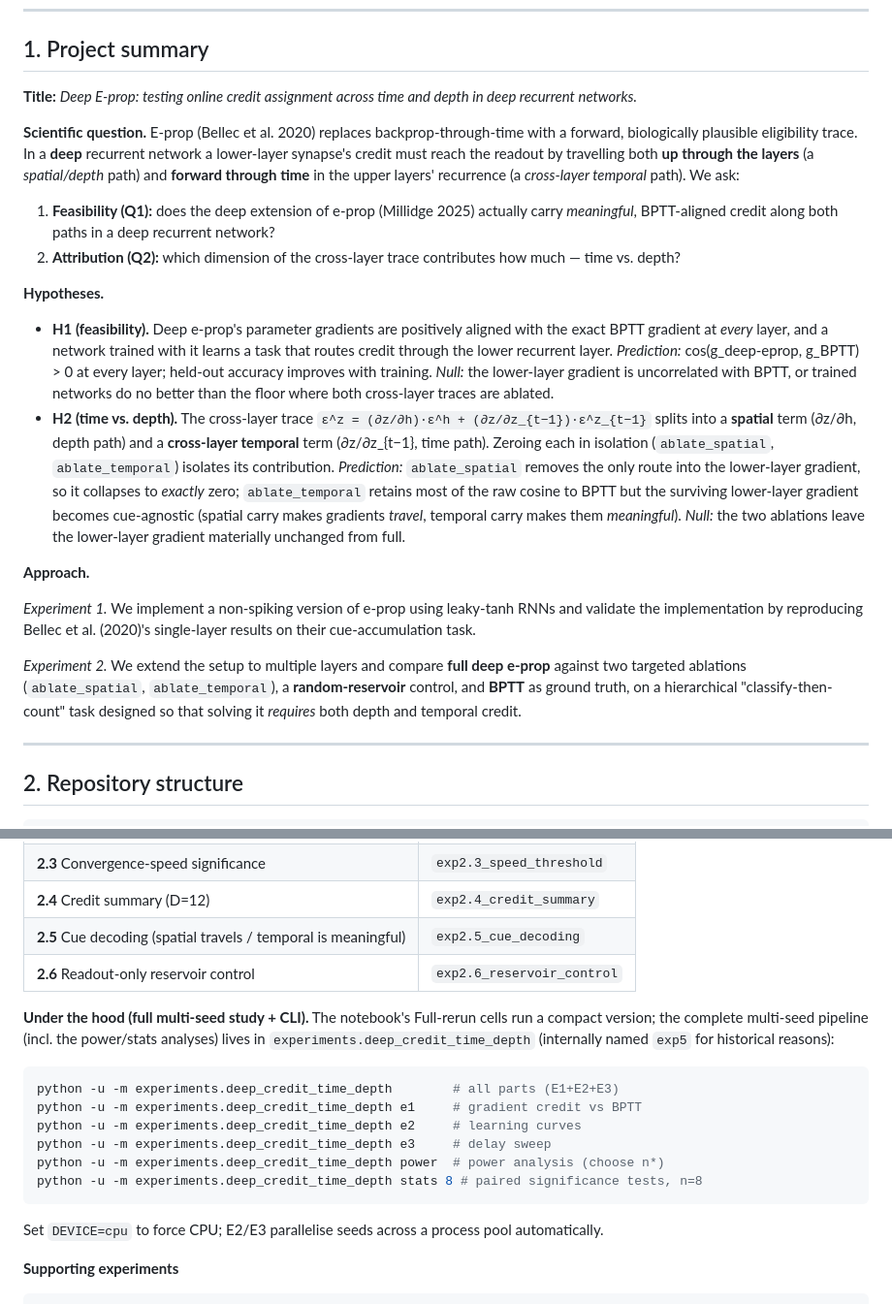
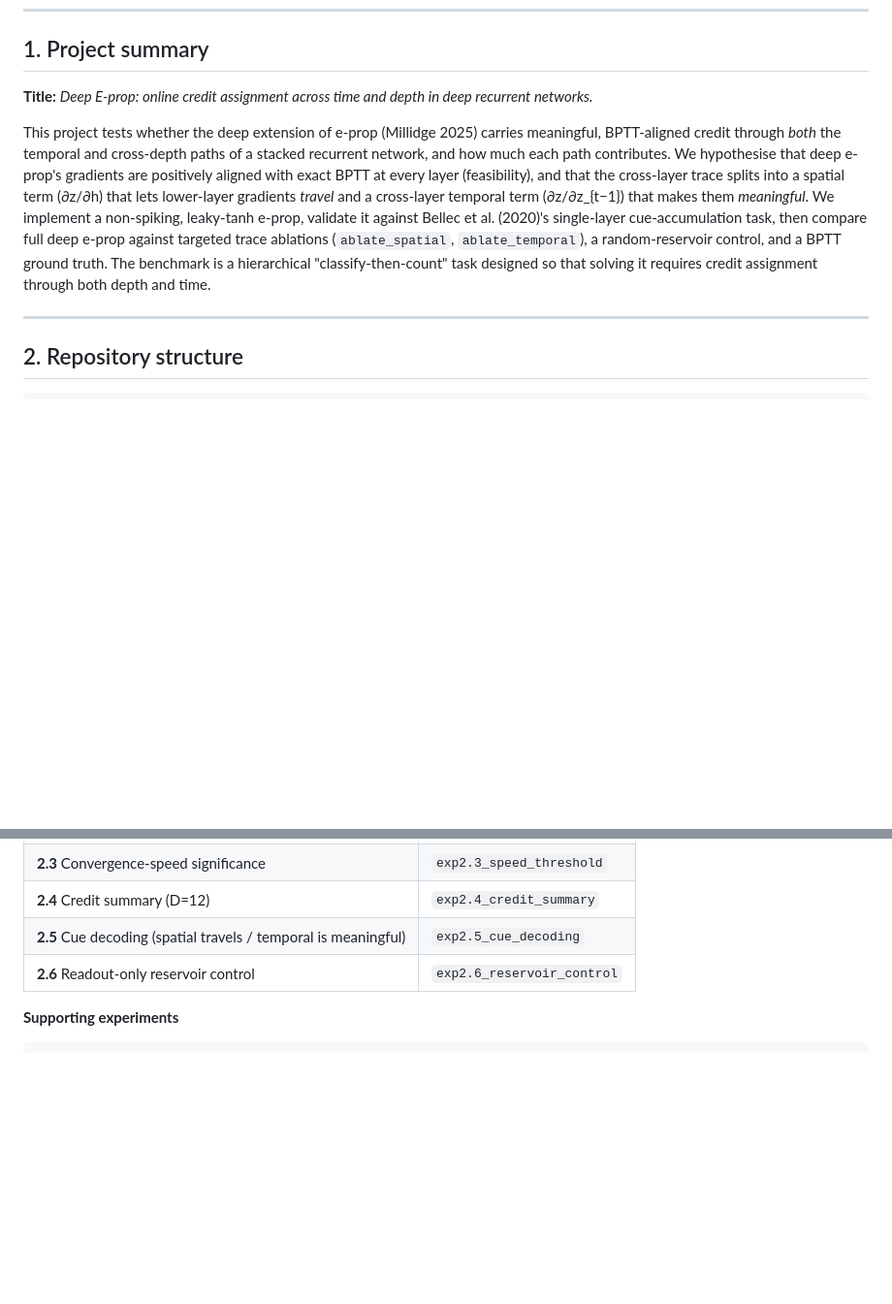
Before and after one commit to simonpeter02/e-prop-in-deep-networks, a Markdown page: README.md, 2 parts joined by grey strips. Shown at 97% size. Drawn GitHub-style; blank space fills up the shorter version.

Commit message:
Revise README to align with project expectations
Updated project summary and hypotheses for clarity and conciseness. Modified author contributions and removed redundant sections.

````diff
--- a/README.md
+++ b/README.md
@@ -8,46 +8,9 @@
 
 ## 1. Project summary
 
-**Title:** *Deep E-prop: testing online credit assignment across time and depth in deep recurrent networks.*
+**Title:** *Deep E-prop: online credit assignment across time and depth in deep recurrent networks.*
 
-**Scientific question.** E-prop (Bellec et al. 2020) replaces backprop-through-time with a
-forward, biologically plausible eligibility trace. In a **deep** recurrent network a
-lower-layer synapse's credit must reach the readout by travelling both **up through the
-layers** (a *spatial/depth* path) and **forward through time** in the upper layers'
-recurrence (a *cross-layer temporal* path). We ask:
-1. **Feasibility (Q1):** does the deep extension of e-prop (Millidge 2025) actually carry
-   *meaningful*, BPTT-aligned credit along both paths in a deep recurrent network?
-2. **Attribution (Q2):** which dimension of the cross-layer trace contributes how much —
-   time vs. depth?
-
-**Hypotheses.**
-
-- **H1 (feasibility).** Deep e-prop's parameter gradients are positively aligned with the
-  exact BPTT gradient at *every* layer, and a network trained with it learns a task that
-  routes credit through the lower recurrent layer.
-  *Prediction:* cos(g_deep-eprop, g_BPTT) > 0 at every layer; held-out accuracy improves with
-  training. *Null:* the lower-layer gradient is uncorrelated with BPTT, or trained networks
-  do no better than the floor where both cross-layer traces are ablated.
-- **H2 (time vs. depth).** The cross-layer trace
-  `ε^z = (∂z/∂h)·ε^h + (∂z/∂z_{t−1})·ε^z_{t−1}` splits into a **spatial** term (∂z/∂h, depth
-  path) and a **cross-layer temporal** term (∂z/∂z_{t−1}, time path). Zeroing each in
-  isolation (`ablate_spatial`, `ablate_temporal`) isolates its contribution.
-  *Prediction:* `ablate_spatial` removes the only route into the lower-layer gradient, so it
-  collapses to *exactly* zero; `ablate_temporal` retains most of the raw cosine to BPTT but
-  the surviving lower-layer gradient becomes cue-agnostic (spatial carry makes gradients
-  *travel*, temporal carry makes them *meaningful*). *Null:* the two ablations leave the
-  lower-layer gradient materially unchanged from full.
-
-**Approach.**
-
-*Experiment 1.* We implement a non-spiking version of e-prop using leaky-tanh RNNs and
-validate the implementation by reproducing Bellec et al. (2020)'s single-layer results on
-their cue-accumulation task.
-
-*Experiment 2.* We extend the setup to multiple layers and compare **full deep e-prop**
-against two targeted ablations (`ablate_spatial`, `ablate_temporal`), a **random-reservoir**
-control, and **BPTT** as ground truth, on a hierarchical "classify-then-count" task designed
-so that solving it *requires* both depth and temporal credit.
+This project tests whether the deep extension of e-prop (Millidge 2025) carries meaningful, BPTT-aligned credit through *both* the temporal and cross-depth paths of a stacked recurrent network, and how much each path contributes. We hypothesise that deep e-prop's gradients are positively aligned with exact BPTT at every layer (feasibility), and that the cross-layer trace splits into a spatial term (∂z/∂h) that lets lower-layer gradients *travel* and a cross-layer temporal term (∂z/∂z_{t−1}) that makes them *meaningful*. We implement a non-spiking, leaky-tanh e-prop, validate it against Bellec et al. (2020)'s single-layer cue-accumulation task, then compare full deep e-prop against targeted trace ablations (`ablate_spatial`, `ablate_temporal`), a random-reservoir control, and a BPTT ground truth. The benchmark is a hierarchical "classify-then-count" task designed so that solving it requires credit assignment through both depth and time.
 
 ---
 
@@ -144,21 +107,6 @@ in its setup cell, so it also runs as-is on Colab.
 | **2.5** Cue decoding (spatial travels / temporal is meaningful) | `exp2.5_cue_decoding` |
 | **2.6** Readout-only reservoir control | `exp2.6_reservoir_control` |
 
-**Under the hood (full multi-seed study + CLI).** The notebook's Full-rerun cells run a
-compact version; the complete multi-seed pipeline (incl. the power/stats analyses) lives in
-`experiments.deep_credit_time_depth` (internally named `exp5` for historical reasons):
-
-```bash
-python -u -m experiments.deep_credit_time_depth        # all parts (E1+E2+E3)
-python -u -m experiments.deep_credit_time_depth e1     # gradient credit vs BPTT
-python -u -m experiments.deep_credit_time_depth e2     # learning curves
-python -u -m experiments.deep_credit_time_depth e3     # delay sweep
-python -u -m experiments.deep_credit_time_depth power  # power analysis (choose n*)
-python -u -m experiments.deep_credit_time_depth stats 8 # paired significance tests, n=8
-```
-
-Set `DEVICE=cpu` to force CPU; E2/E3 parallelise seeds across a process pool automatically.
-
 **Supporting experiments**
 
 ```bash
````
Also changed, not shown: other parts of README.md (+2 -39 lines).
